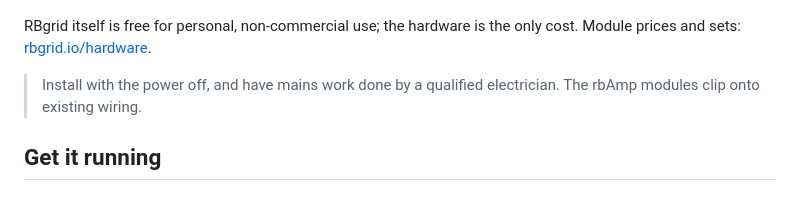
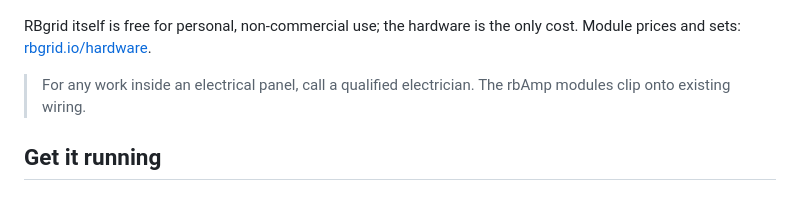
Before and after one commit to robotdyn-dimmer/RBgrid, a Markdown page: README.md, the part around the change. GitHub-like rendering.

Commit message:
docs: one standard panel-safety warning (operator 04.11)
Co-Authored-By: Claude Opus 4.8 <noreply@anthropic.com>

```diff
--- a/README.md
+++ b/README.md
@@ -71,7 +71,7 @@ rbAmp modules clip onto your existing wiring and measure each circuit. The ESP32
 
 RBgrid itself is free for personal, non-commercial use; the hardware is the only cost. Module prices and sets: [rbgrid.io/hardware](https://www.rbgrid.io/hardware?utm_source=github&utm_medium=referral&utm_campaign=rbgrid).
 
-> Install with the power off, and have mains work done by a qualified electrician. The rbAmp modules clip onto existing wiring.
+> For any work inside an electrical panel, call a qualified electrician. The rbAmp modules clip onto existing wiring.
 
 ## Get it running
 
```
